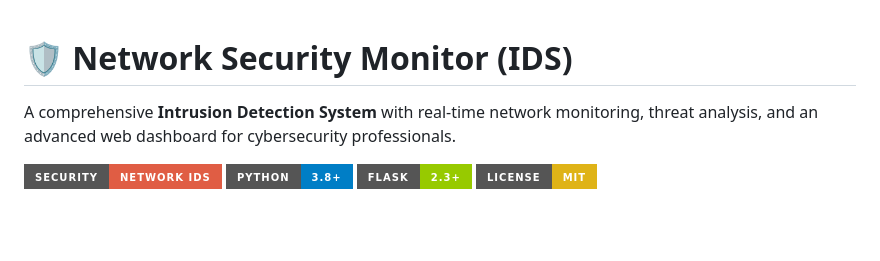
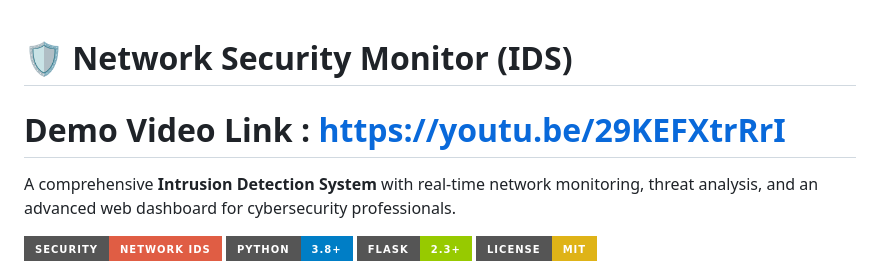
Before and after one commit to Manushprajwal7/Secure-Net-, a Markdown page: README.md, the part around the change. Drawn GitHub-style; badges without logos; blank space fills up the shorter version.

```diff
--- a/README.md
+++ b/README.md
@@ -1,4 +1,5 @@
 # 🛡️ Network Security Monitor (IDS)
+# Demo Video Link : https://youtu.be/29KEFXtrRrI
 
 A comprehensive **Intrusion Detection System** with real-time network monitoring, threat analysis, and an advanced web dashboard for cybersecurity professionals.
 
```
